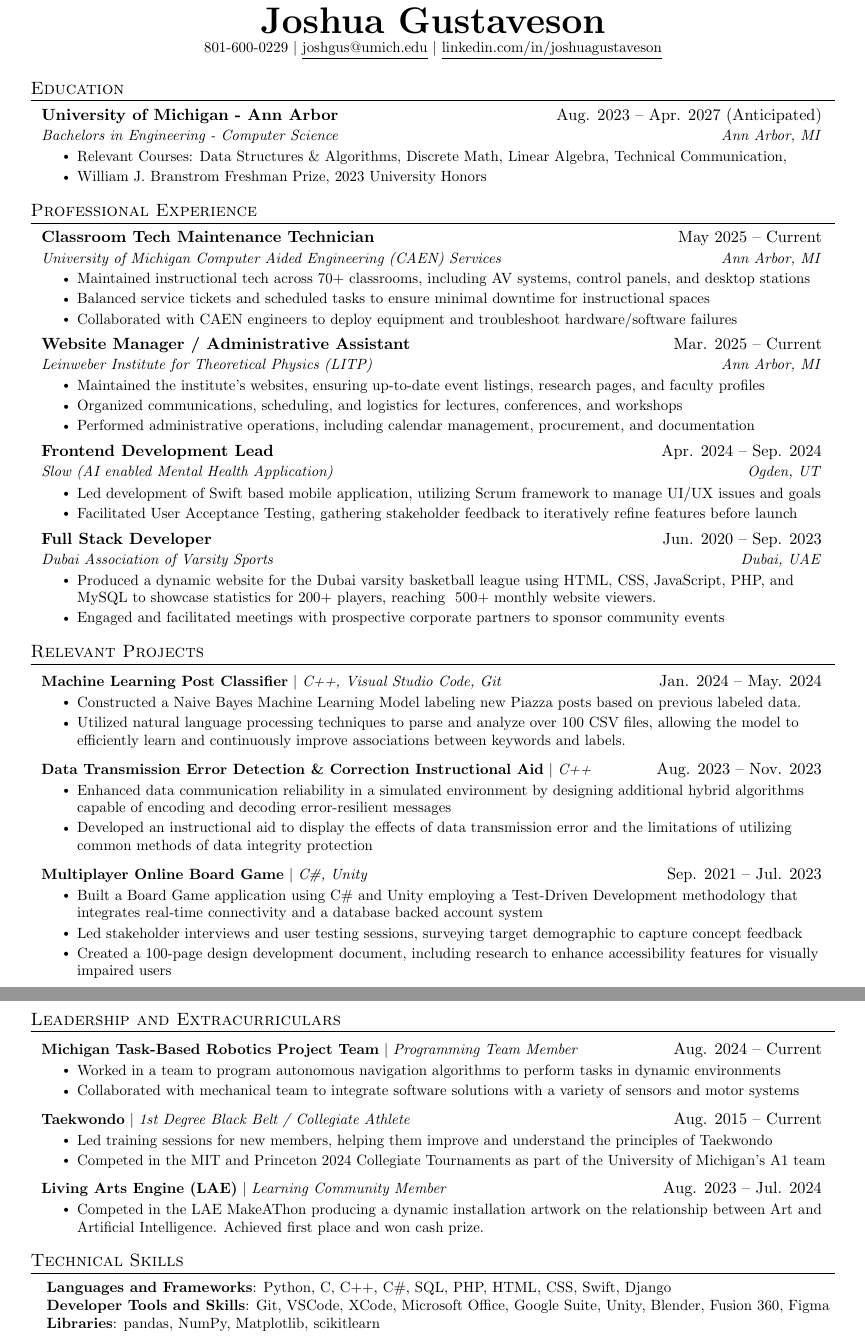
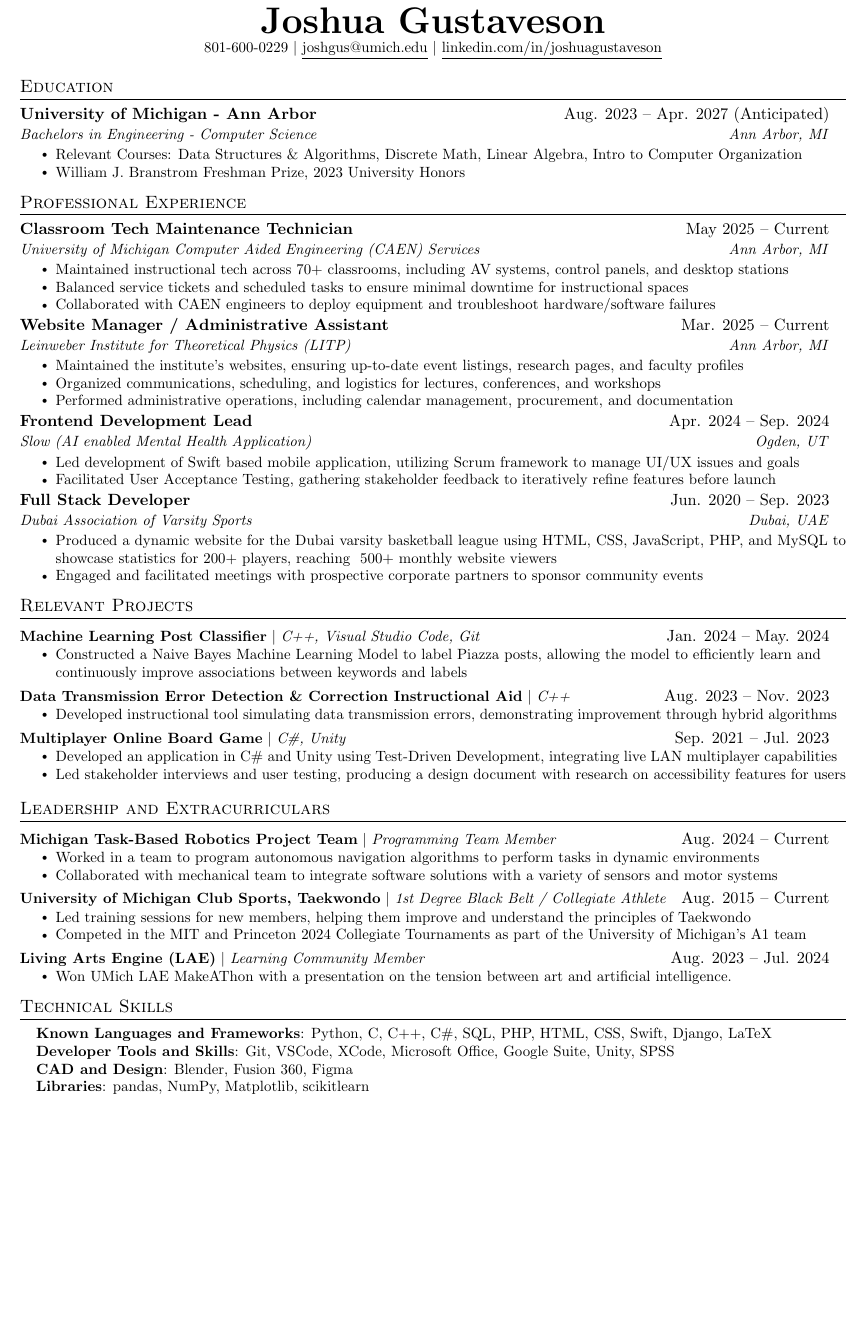
Before and after one commit to JoshGus/WhoAmI, a LaTeX document (main.tex): two parts of pages 1 and 2 of 2 before the commit and part of the page after it, the two joined at a grey line, cut so that both start at the same text, the shorter picture padded with empty space. Compiled offline with pdfLaTeX.

Commit message:
Update main.tex

```diff
--- a/main.tex
+++ b/main.tex
@@ -1,13 +1,13 @@
 %-------------------------
 % Resume in Latex
-% Author : Jake Gutierrez
+% Template Author : Jake Gutierrez
 % Based off of: https://github.com/sb2nov/resume
 % License : MIT
 % Thank you Jake Gutierrez
 %------------------------
 
 \documentclass[letterpaper,11pt]{article}
-
+\usepackage[top=0.4in, bottom=0.1in, left=0.1in, right=0.1in]{geometry}
 \usepackage{latexsym}
 \usepackage[empty]{fullpage}
 \usepackage{titlesec}
@@ -42,11 +42,11 @@
 
 
 % Adjust margins
-\addtolength{\oddsidemargin}{-0.5in}
-\addtolength{\evensidemargin}{-0.5in}
-\addtolength{\textwidth}{1.0in}
+\addtolength{\oddsidemargin}{-0.6in}
+\addtolength{\evensidemargin}{-0.6in}
+\addtolength{\textwidth}{1.2in}
 \addtolength{\topmargin}{-.6in}
-\addtolength{\textheight}{1.0in}
+\addtolength{\textheight}{1.2in}
 
 \urlstyle{same}
 
@@ -125,7 +125,7 @@
       {Bachelors in Engineering - Computer Science} {Ann Arbor, MI}
       % PRESENTED INFORMATION FOR THE UI TEAM???
       \resumeItemListStart
-        \resumeItem{Relevant Courses: Data Structures \& Algorithms, Discrete Math, Linear Algebra, Technical Communication, }
+        \resumeItem{Relevant Courses: Data Structures \& Algorithms, Discrete Math, Linear Algebra, Intro to Computer Organization }
         \resumeItem{William J. Branstrom Freshman Prize, 2023 University Honors}
       \resumeItemListEnd
 \resumeSubHeadingListEnd
@@ -176,7 +176,7 @@
       {Full Stack Developer}{Jun. 2020 -- Sep. 2023}
       {Dubai Association of Varsity Sports}{Dubai, UAE}
       \resumeItemListStart
-        \resumeItem{Produced a dynamic website for the Dubai varsity basketball league using HTML, CSS, JavaScript, PHP, and MySQL to showcase statistics for 200+ players, reaching \( \ 500+ \) monthly website viewers.}
+        \resumeItem{Produced a dynamic website for the Dubai varsity basketball league using HTML, CSS, JavaScript, PHP, and MySQL to showcase statistics for 200+ players, reaching \( \ 500+ \) monthly website viewers}
         \resumeItem{Engaged and facilitated meetings with prospective corporate partners to sponsor community events}
     \resumeItemListEnd
   \resumeSubHeadingListEnd
@@ -188,25 +188,22 @@
     \resumeProjectHeading
           {\textbf{Machine Learning Post Classifier} $|$ \emph{C++, Visual Studio Code, Git}}{Jan. 2024 -- May. 2024}
           \resumeItemListStart
-            \resumeItem{Constructed a Naive Bayes Machine Learning Model labeling new Piazza posts based on previous labeled data.}
-            \resumeItem{Utilized natural language processing techniques to parse and analyze over 100 CSV files, allowing the model to efficiently learn and continuously improve associations between keywords and labels.}
+            \resumeItem{Constructed a Naive Bayes Machine Learning Model to label Piazza posts, allowing the model to efficiently learn and continuously improve associations between keywords and labels}
           \resumeItemListEnd
     \resumeProjectHeading
           {\textbf{Data Transmission Error Detection \& Correction Instructional Aid} $|$ \emph{C++}}{Aug. 2023 -- Nov. 2023}
           \resumeItemListStart
-            \resumeItem{Enhanced data communication reliability in a simulated environment by designing additional hybrid algorithms capable of encoding and decoding error-resilient messages}
-            \resumeItem{Developed an instructional aid to display the effects of data transmission error and the limitations of utilizing common methods of data integrity protection}
+            \resumeItem{Developed instructional tool simulating data transmission errors, demonstrating improvement through hybrid algorithms}
           \resumeItemListEnd
     \resumeProjectHeading
           {\textbf{Multiplayer Online Board Game} $|$ \emph{C\#, Unity}}{Sep. 2021 -- Jul. 2023}
           \resumeItemListStart
-            \resumeItem{Built a Board Game application using C\# and Unity employing a Test-Driven Development methodology that integrates real-time connectivity and a database backed account system}
-            \resumeItem{Led stakeholder interviews and user testing sessions, surveying target demographic to capture concept feedback}
-            \resumeItem{Created a 100-page design development document, including research to enhance accessibility features for visually impaired users}
+            \resumeItem{Developed an application in C\# and Unity using Test-Driven Development, integrating live LAN multiplayer capabilities}
+            \resumeItem{Led stakeholder interviews and user testing, producing a design document with research on accessibility features for users}
           \resumeItemListEnd
     \resumeSubHeadingListEnd
 %GAPS
-
+\vspace{-16pt}
 
 %-----------Leadership-----------
 \section{Leadership and Extracurriculars}
@@ -219,17 +216,16 @@
           \resumeItemListEnd
 
         \resumeProjectHeading
-          {\textbf{Taekwondo} $|$ \emph{1st Degree Black Belt / Collegiate Athlete}}{Aug. 2015 -- Current}
+          {\textbf{University of Michigan Club Sports, Taekwondo} $|$ \emph{1st Degree Black Belt / Collegiate Athlete}}{Aug. 2015 -- Current}
           \resumeItemListStart
             \resumeItem{Led training sessions for new members, helping them improve and understand the principles of Taekwondo}
-
             \resumeItem{Competed in the MIT and Princeton 2024 Collegiate Tournaments as part of the University of Michigan's A1 team}
           \resumeItemListEnd
 
         \resumeProjectHeading
           {\textbf{Living Arts Engine (LAE)} $|$ \emph{Learning Community Member}}{Aug. 2023 -- Jul. 2024}
           \resumeItemListStart
-            \resumeItem{Competed in the LAE MakeAThon producing a dynamic installation artwork on the relationship between Art and Artificial Intelligence. Achieved first place and won cash prize.}
+            \resumeItem{Won UMich LAE MakeAThon with a presentation on the tension between art and artificial intelligence.}
           \resumeItemListEnd
 
     \resumeSubHeadingListEnd
@@ -240,8 +236,9 @@
 \section{Technical Skills}
  \begin{itemize}[leftmargin=0.15in, label={}]
     \small{\item{
-     \textbf{Languages and Frameworks}{: Python, C, C++, C\#, SQL, PHP, HTML, CSS, Swift, Django} \\
-     \textbf{Developer Tools and Skills}{: Git, VSCode, XCode, Microsoft Office, Google Suite, Unity, Blender, Fusion 360, Figma} \\
+     \textbf{Known Languages and Frameworks}{: Python, C, C++, C\#, SQL, PHP, HTML, CSS, Swift, Django, LaTeX} \\
+     \textbf{Developer Tools and Skills}{: Git, VSCode, XCode, Microsoft Office, Google Suite, Unity, SPSS} \\
+     \textbf{CAD and Design}{: Blender, Fusion 360, Figma} \\
      \textbf{Libraries}{: pandas, NumPy, Matplotlib, scikitlearn} \\ }
      }
  \end{itemize}
```
Also changed, not shown: main.tex (14 more changed lines).
